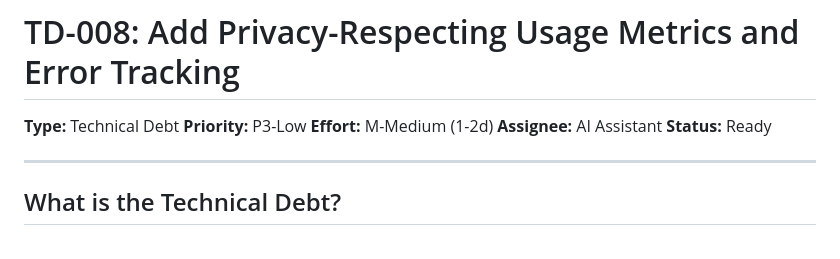
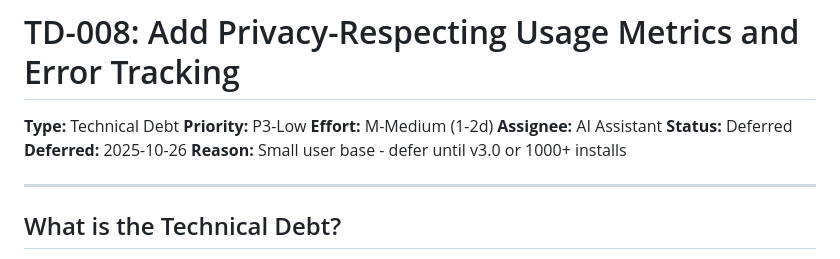
Before and after one commit to fiftynotai/igris-ai, a Markdown page: ai/briefs/TD-008-usage-metrics-and-error-tracking.md, the part around the change. Drawn GitHub-style.

Commit message:
chore(brief): defer TD-008 until user base grows
Deferred TD-008 (Usage Metrics and Error Tracking) to future version.

Reason:
- Small user base currently (early stage)
- Can get feedback via GitHub issues
- TD-005 testing infrastructure catches critical bugs
- Focus on core quality and features first

Will revisit when:
- User base reaches 1000+ installs
- Multiple similar bug reports need prioritization
- Considering paid features (need usage data)
- Want to measure impact of improvements

Status: Deferred until v3.0 or significant user growth

```diff
--- a/ai/briefs/TD-008-usage-metrics-and-error-tracking.md
+++ b/ai/briefs/TD-008-usage-metrics-and-error-tracking.md
@@ -4,7 +4,9 @@
 **Priority:** P3-Low
 **Effort:** M-Medium (1-2d)
 **Assignee:** AI Assistant
-**Status:** Ready
+**Status:** Deferred
+**Deferred:** 2025-10-26
+**Reason:** Small user base - defer until v3.0 or 1000+ installs
 
 ---
 
```
